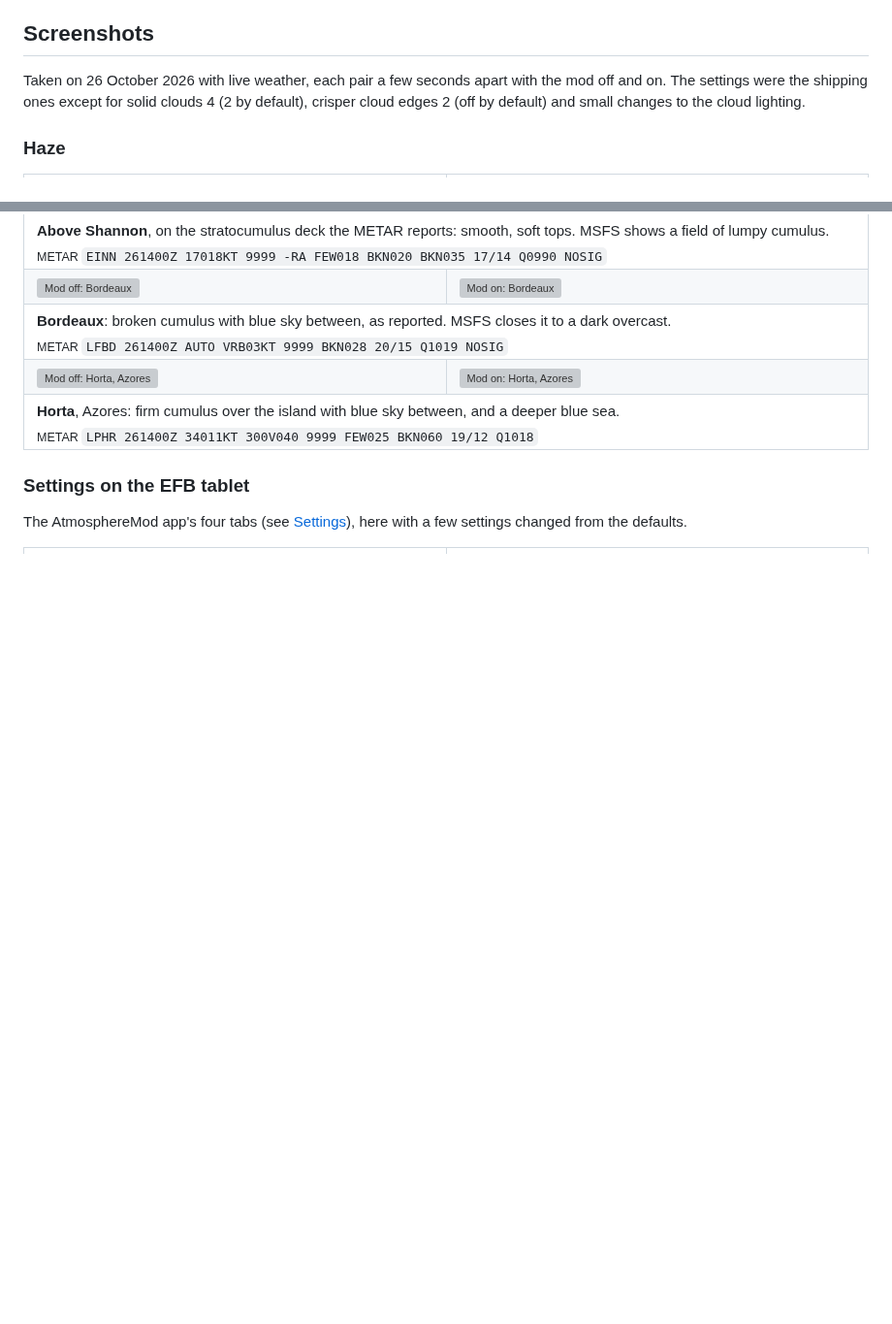
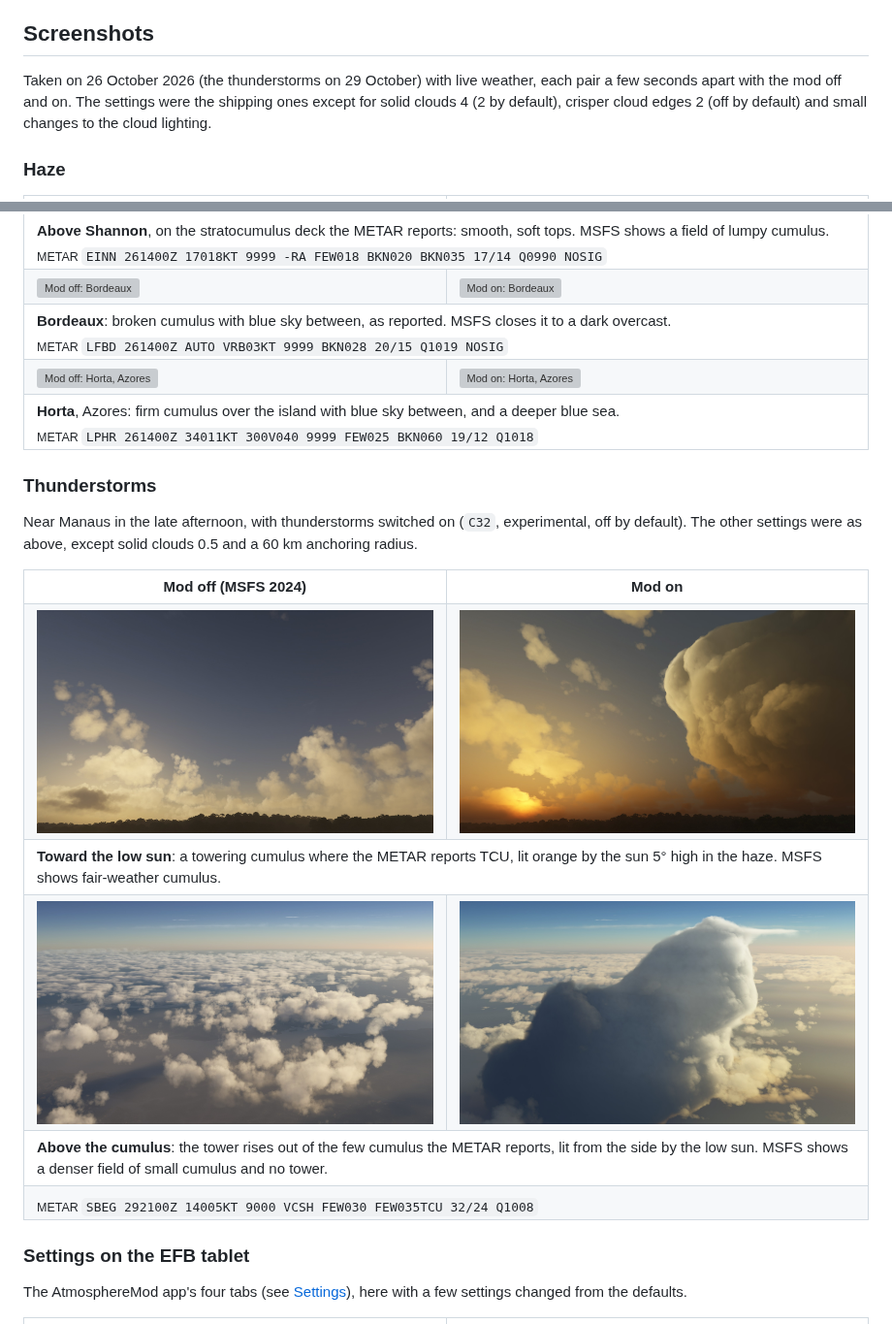
Before and after one commit to tomwhoca/AtmosphereMod, a Markdown page: README.md, 2 parts joined by grey strips. Shown at 97% size. GitHub-like rendering; pictures changed too: Screenshots/thunderstorms-manaus-above-off.jpg (added), Screenshots/thunderstorms-manaus-above-on.jpg (added), Screenshots/thunderstorms-manaus-sunset-off.jpg (added); blank space fills up the shorter version; grey boxes are pictures that could not be loaded.

Commit message:
README: thunderstorm screenshots from Manaus

```diff
--- a/README.md
+++ b/README.md
@@ -51,8 +51,8 @@ rendering, and consists of several components:
 
 ## Screenshots
 
-Taken on 26 October 2026 with live weather, each pair a few seconds apart
-with the mod off and on.
+Taken on 26 October 2026 (the thunderstorms on 29 October) with live weather,
+each pair a few seconds apart with the mod off and on.
 The settings were the shipping ones except for solid clouds 4 (2 by default),
 crisper cloud edges 2 (off by default) and small changes to the cloud
 lighting.
@@ -211,6 +211,36 @@ With the mod only: MSFS has neither a glory nor its strong silver lining.
   </tr>
   <tr>
     <td colspan="2"><b>Horta</b>, Azores: firm cumulus over the island with blue sky between, and a deeper blue sea.<br><sub>METAR <code>LPHR 261400Z 34011KT 300V040 9999 FEW025 BKN060 19/12 Q1018</code></sub></td>
+  </tr>
+</table>
+
+### Thunderstorms
+
+Near Manaus in the late afternoon, with thunderstorms switched on (`C32`,
+experimental, off by default). The other settings were as above, except solid
+clouds 0.5 and a 60 km anchoring radius.
+
+<table>
+  <tr>
+    <th width="50%">Mod off (MSFS 2024)</th>
+    <th width="50%">Mod on</th>
+  </tr>
+  <tr>
+    <td><img src="Screenshots/thunderstorms-manaus-sunset-off.jpg" alt="Mod off: Manaus, toward the low sun"></td>
+    <td><img src="Screenshots/thunderstorms-manaus-sunset-on.jpg" alt="Mod on: Manaus, toward the low sun"></td>
+  </tr>
+  <tr>
+    <td colspan="2"><b>Toward the low sun</b>: a towering cumulus where the METAR reports TCU, lit orange by the sun 5&deg; high in the haze. MSFS shows fair-weather cumulus.</td>
+  </tr>
+  <tr>
+    <td><img src="Screenshots/thunderstorms-manaus-above-off.jpg" alt="Mod off: above the cumulus near Manaus"></td>
+    <td><img src="Screenshots/thunderstorms-manaus-above-on.jpg" alt="Mod on: above the cumulus near Manaus"></td>
+  </tr>
+  <tr>
+    <td colspan="2"><b>Above the cumulus</b>: the tower rises out of the few cumulus the METAR reports, lit from the side by the low sun. MSFS shows a denser field of small cumulus and no tower.</td>
+  </tr>
+  <tr>
+    <td colspan="2"><sub>METAR <code>SBEG 292100Z 14005KT 9000 VCSH FEW030 FEW035TCU 32/24 Q1008</code></sub></td>
   </tr>
 </table>
 
```
